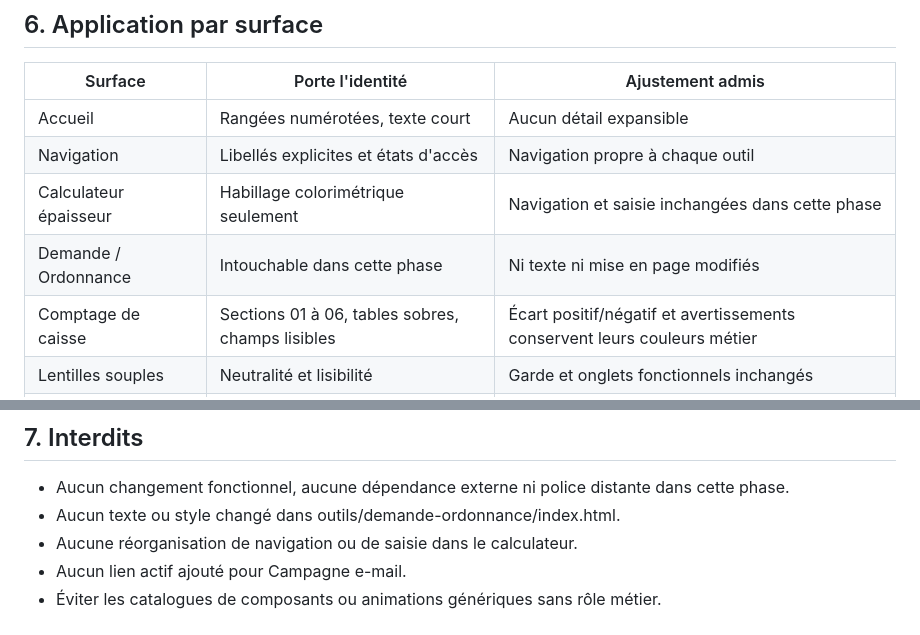
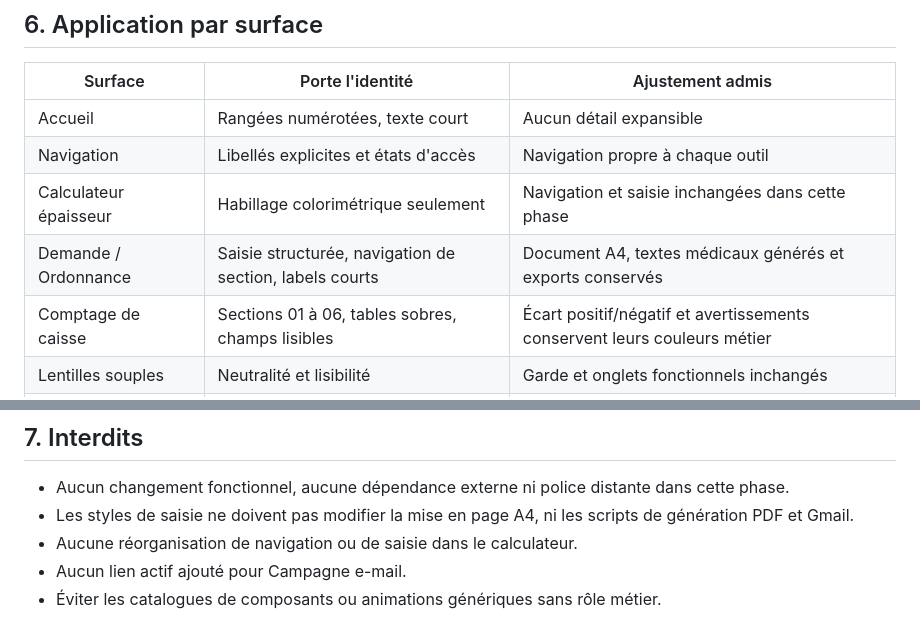
Before and after one commit to J-Rbs91/Hub_Tools_N_Templates, a Markdown page: .uxer/identity.md, 2 parts joined by grey strips. Rendered like a GitHub page.

Commit message:
fix(uxer): reporter la refonte ordonnance sur main sans perdre la refonte caisse

```diff
--- a/.uxer/identity.md
+++ b/.uxer/identity.md
@@ -38,7 +38,7 @@ Le choix a été validé par le demandeur après comparaison des trois pistes.
 | Accueil | Rangées numérotées, texte court | Aucun détail expansible |
 | Navigation | Libellés explicites et états d'accès | Navigation propre à chaque outil |
 | Calculateur épaisseur | Habillage colorimétrique seulement | Navigation et saisie inchangées dans cette phase |
-| Demande / Ordonnance | Intouchable dans cette phase | Ni texte ni mise en page modifiés |
+| Demande / Ordonnance | Saisie structurée, navigation de section, labels courts | Document A4, textes médicaux générés et exports conservés |
 | Comptage de caisse | Sections 01 à 06, tables sobres, champs lisibles | Écart positif/négatif et avertissements conservent leurs couleurs métier |
 | Lentilles souples | Neutralité et lisibilité | Garde et onglets fonctionnels inchangés |
 | Campagne e-mail | Habillage sobre | Garde réglementaire et statut fermé préservés |
@@ -48,7 +48,7 @@ Le choix a été validé par le demandeur après comparaison des trois pistes.
 
 ## 7. Interdits
 - Aucun changement fonctionnel, aucune dépendance externe ni police distante dans cette phase.
-- Aucun texte ou style changé dans outils/demande-ordonnance/index.html.
+- Les styles de saisie ne doivent pas modifier la mise en page A4, ni les scripts de génération PDF et Gmail.
 - Aucune réorganisation de navigation ou de saisie dans le calculateur.
 - Aucun lien actif ajouté pour Campagne e-mail.
 - Éviter les catalogues de composants ou animations génériques sans rôle métier.
```
